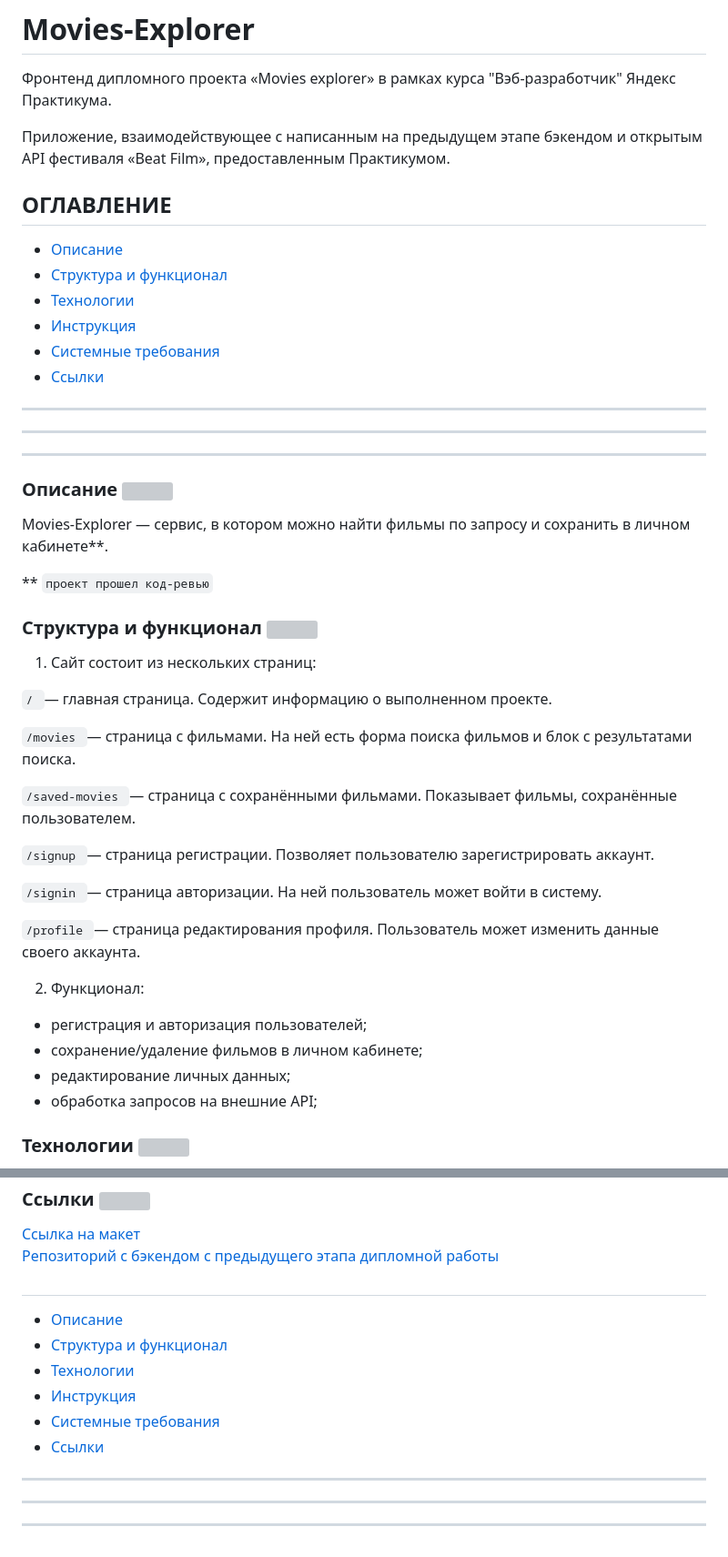
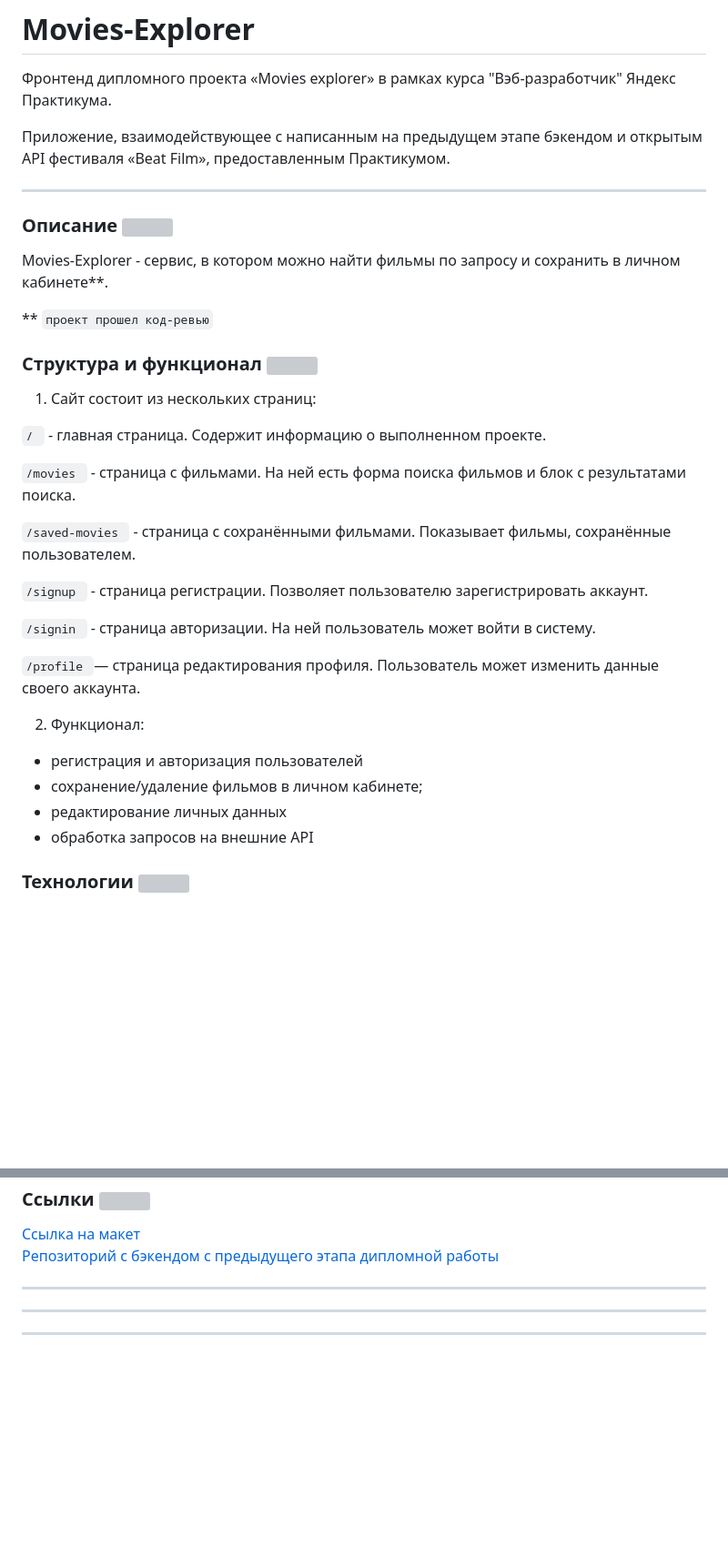
Before and after one commit to Natali-Vorobeva/movies-explorer-frontend, a Markdown page: README.md, 2 parts joined by grey strips. Shown: that part at 91% size. Rendered like a GitHub page; blank space fills up the shorter version; grey boxes are pictures that could not be loaded.

````diff
--- a/README.md
+++ b/README.md
@@ -4,43 +4,34 @@
 
 Приложение, взаимодействующее с написанным на предыдущем этапе бэкендом и открытым API фестиваля «Beat Film»,
 предоставленным Практикумом.
+***
 
-## ОГЛАВЛЕНИЕ
-* [Описание](#описание  'Переход к пункту "Описание"')
-* [Структура и функционал](#структура-и-функционал 'Переход к пункту "Структура и функционал"')
-* [Технологии](#технологии 'Переход к пункту "Технологии"')
-* [Инструкция](#инструкция 'Переход к пункту "Инструкция"')
-* [Системные требования](#системные-требования 'Переход к пункту "Системные требования"')
-* [Ссылки](#ссылки 'Переход к пункту "Ссылки"')
-***
-***
-***
 ###  Описание ![](https://cdn.jsdelivr.net/gh/Readme-Workflows/Readme-Icons@main/icons/octicons/ApprovedChanges.svg)
-Movies-Explorer — cервис, в котором можно найти фильмы по запросу и сохранить в личном кабинете**.
+Movies-Explorer - cервис, в котором можно найти фильмы по запросу и сохранить в личном кабинете**.
 
   ** `проект прошел код-ревью`
 
 ### Структура и функционал ![](https://cdn.jsdelivr.net/gh/Readme-Workflows/Readme-Icons@main/icons/octicons/ApprovedChanges.svg)
 1. Сайт состоит из нескольких страниц:
 
-```/ ```— главная страница. Содержит информацию о выполненном проекте.
+```/ ``` - главная страница. Содержит информацию о выполненном проекте.
 
-```/movies ```— страница с фильмами. На ней есть форма поиска фильмов и блок с результатами поиска.
+```/movies ``` - страница с фильмами. На ней есть форма поиска фильмов и блок с результатами поиска.
 
-```/saved-movies ```— страница с сохранёнными фильмами. Показывает фильмы, сохранённые пользователем.
+```/saved-movies ``` - страница с сохранёнными фильмами. Показывает фильмы, сохранённые пользователем.
 
-```/signup ```— страница регистрации. Позволяет пользователю зарегистрировать аккаунт.
+```/signup ``` - страница регистрации. Позволяет пользователю зарегистрировать аккаунт.
 
-```/signin ```— страница авторизации. На ней пользователь может войти в систему.
+```/signin ``` - страница авторизации. На ней пользователь может войти в систему.
 
 ```/profile ```— страница редактирования профиля. Пользователь может изменить данные своего аккаунта.
 
 2. Функционал:
 
-* регистрация и авторизация пользователей;
+* регистрация и авторизация пользователей
 * сохранение/удаление фильмов в личном кабинете;
-* редактирование личных данных;
-* обработка запросов на внешние API;
+* редактирование личных данных
+* обработка запросов на внешние API
 
 ### Технологии ![](https://cdn.jsdelivr.net/gh/Readme-Workflows/Readme-Icons@main/icons/octicons/ApprovedChanges.svg)
 * HTML5
@@ -77,13 +68,7 @@ npm run start
 [Ссылка на макет](https://disk.yandex.ru/d/-kBJ0A7bgcTBjg)
 [Репозиторий с бэкендом с предыдущего этапа дипломной работы](https://github.com/Natali-Vorobeva/movies-explorer-api)
 
-##
-* [Описание](#описание  'Переход к пункту "Описание"')
-* [Структура и функционал](#структура-и-функционал 'Переход к пункту "Структура и функционал"')
-* [Технологии](#технологии 'Переход к пункту "Технологии"')
-* [Инструкция](#инструкция 'Переход к пункту "Инструкция"')
-* [Системные требования](#системные-требования 'Переход к пункту "Системные требования"')
-* [Ссылки](#ссылки 'Переход к пункту "Ссылки"')
+
 ***
 ***
 ***
````
